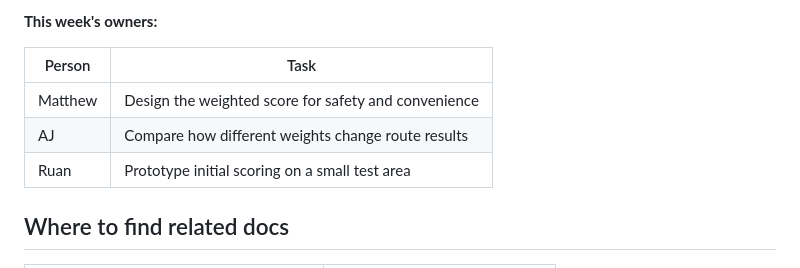
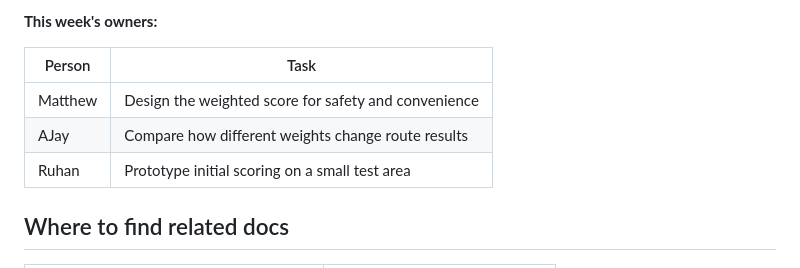
Before and after one commit to vanshika-s/SafePath, a Markdown page: docs/04_scoring_methodology.md, the part around the change. GitHub-like rendering.

```diff
--- a/docs/04_scoring_methodology.md
+++ b/docs/04_scoring_methodology.md
@@ -7,8 +7,8 @@
 | Person | Task |
 | - | - |
 | Matthew | Design the weighted score for safety and convenience |
-| AJ | Compare how different weights change route results |
-| Ruan | Prototype initial scoring on a small test area |
+| AJay | Compare how different weights change route results |
+| Ruhan | Prototype initial scoring on a small test area |
 
 ## Where to find related docs
 
```
